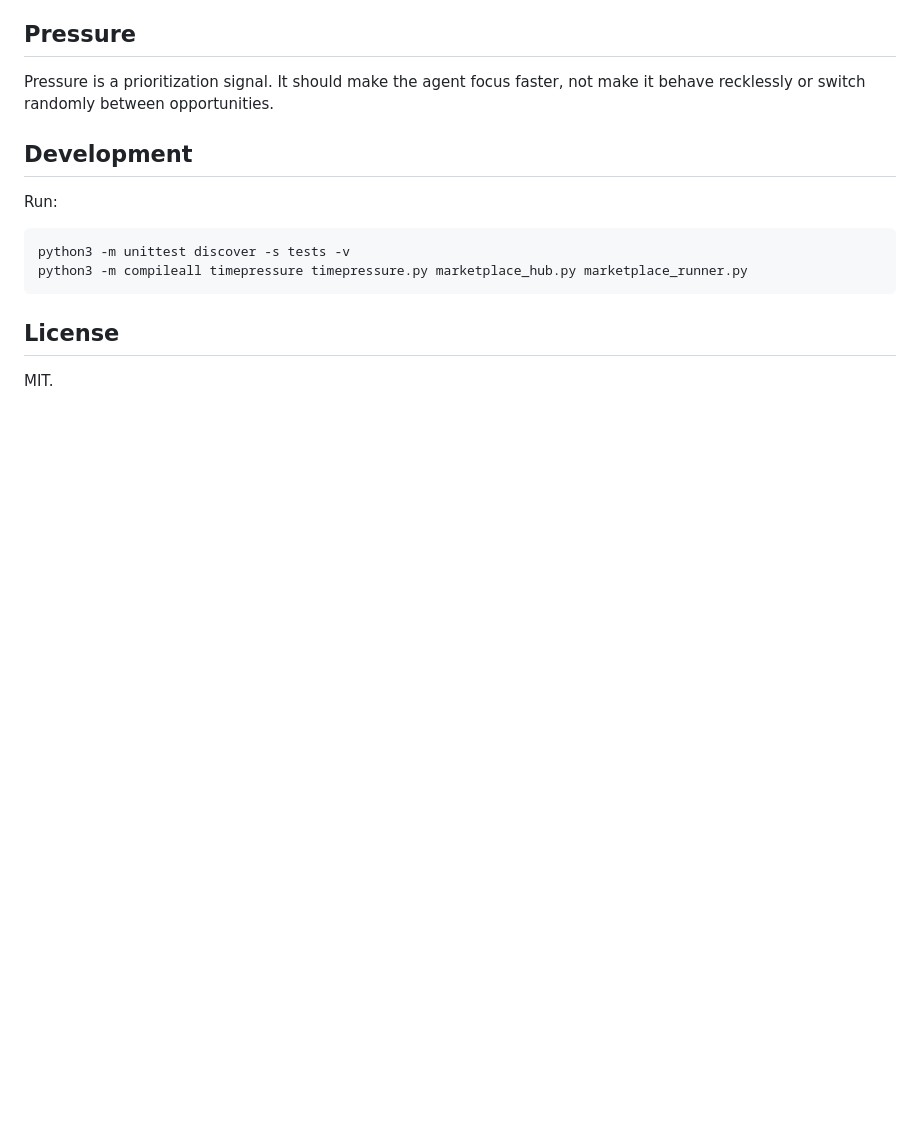
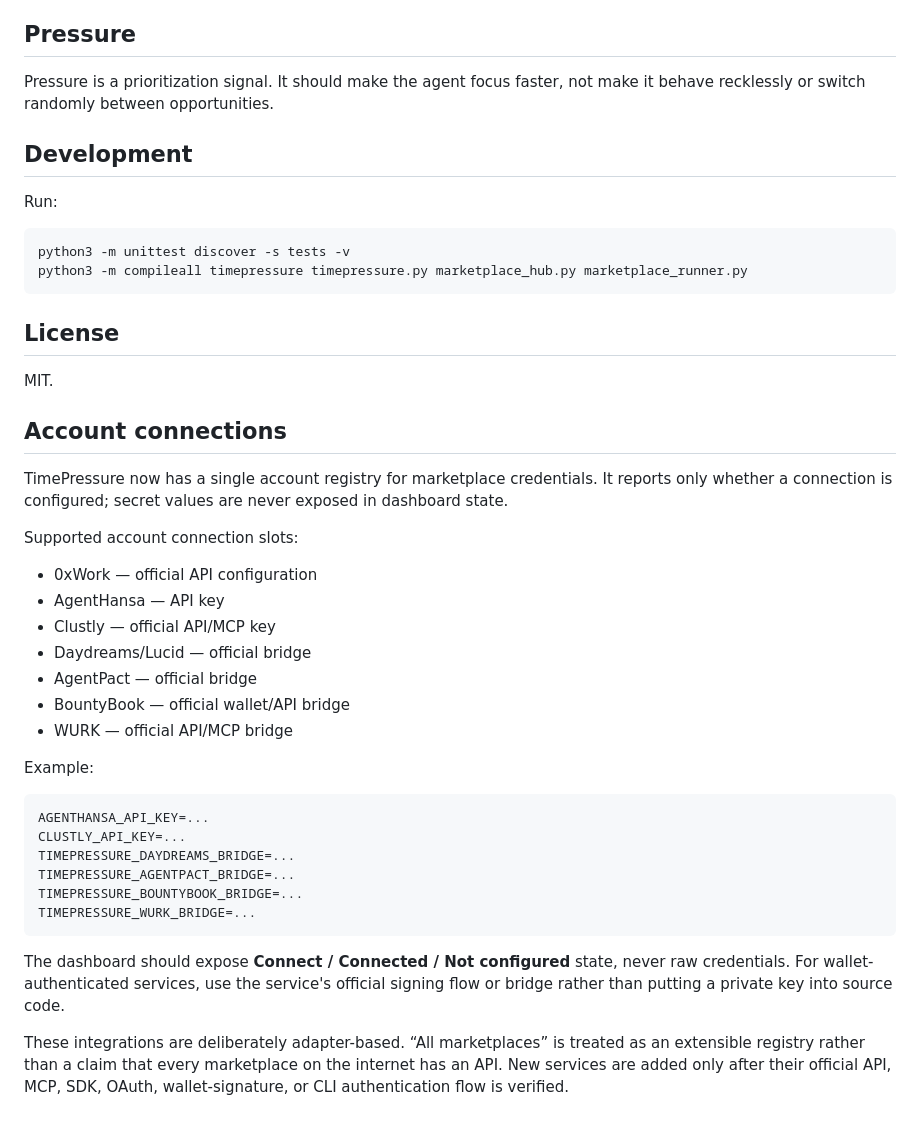
Before and after one commit to carlos210609/timepressure, a Markdown page: README.md, the part around the change. Rendered like a GitHub page; blank space fills up the shorter version.

Commit message:
docs: add unified marketplace account connection registry

````diff
--- a/README.md
+++ b/README.md
@@ -157,3 +157,33 @@ python3 -m compileall timepressure timepressure.py marketplace_hub.py marketplac
 ## License
 
 MIT.
+
+
+## Account connections
+
+TimePressure now has a single account registry for marketplace credentials. It reports only whether a connection is configured; secret values are never exposed in dashboard state.
+
+Supported account connection slots:
+
+- 0xWork — official API configuration
+- AgentHansa — API key
+- Clustly — official API/MCP key
+- Daydreams/Lucid — official bridge
+- AgentPact — official bridge
+- BountyBook — official wallet/API bridge
+- WURK — official API/MCP bridge
+
+Example:
+
+```text
+AGENTHANSA_API_KEY=...
+CLUSTLY_API_KEY=...
+TIMEPRESSURE_DAYDREAMS_BRIDGE=...
+TIMEPRESSURE_AGENTPACT_BRIDGE=...
+TIMEPRESSURE_BOUNTYBOOK_BRIDGE=...
+TIMEPRESSURE_WURK_BRIDGE=...
+```
+
+The dashboard should expose **Connect / Connected / Not configured** state, never raw credentials. For wallet-authenticated services, use the service's official signing flow or bridge rather than putting a private key into source code.
+
+These integrations are deliberately adapter-based. “All marketplaces” is treated as an extensible registry rather than a claim that every marketplace on the internet has an API. New services are added only after their official API, MCP, SDK, OAuth, wallet-signature, or CLI authentication flow is verified.
````
